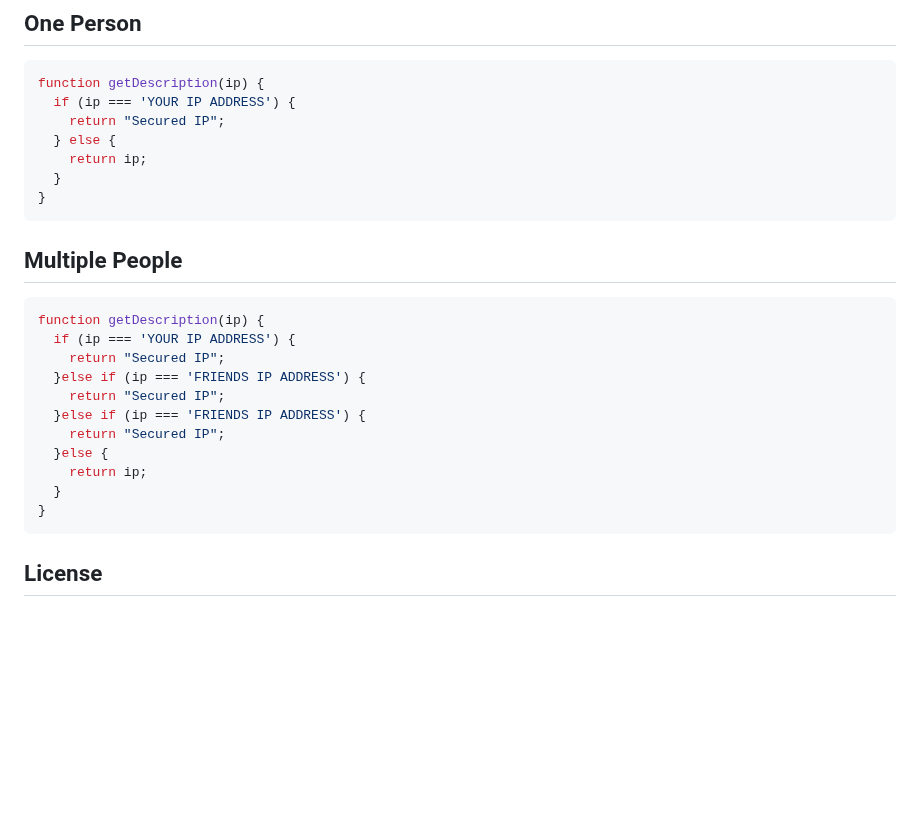
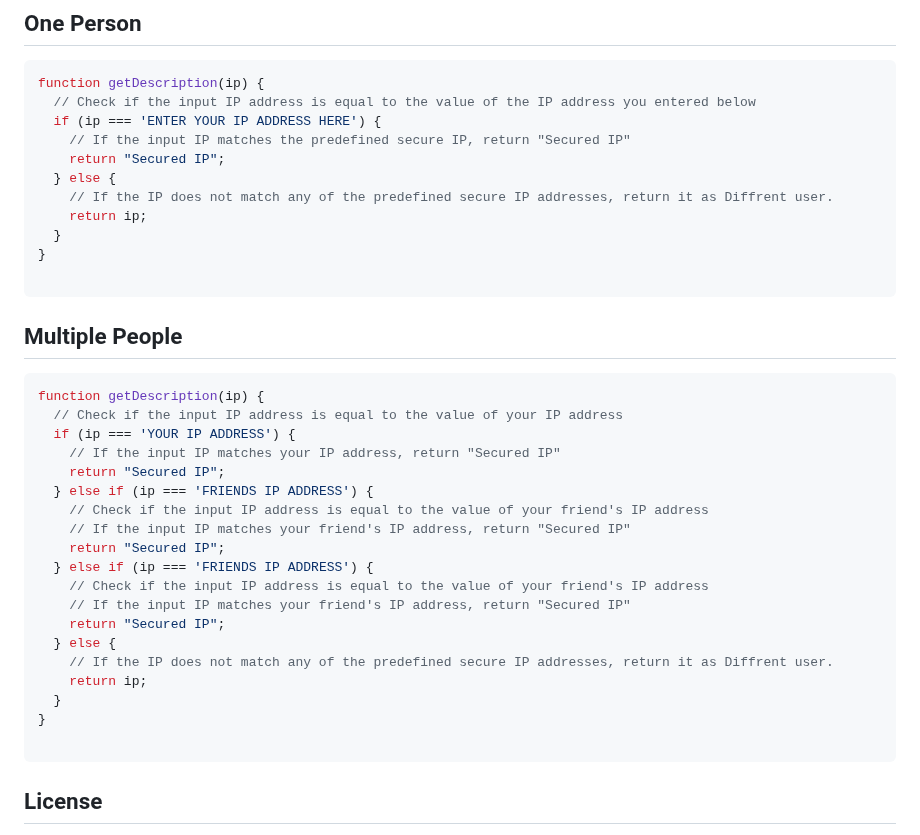
Before and after one commit to Spongeward/Sponge, a Markdown page: README.md, the part around the change. Rendered like a GitHub page; blank space fills up the shorter version.

````diff
--- a/README.md
+++ b/README.md
@@ -78,27 +78,39 @@ Description: With the Whitelist IPs feature, you can block specific IP addresses
 ## One Person
 ```javascript
 function getDescription(ip) {
-  if (ip === 'YOUR IP ADDRESS') {
+  // Check if the input IP address is equal to the value of the IP address you entered below
+  if (ip === 'ENTER YOUR IP ADDRESS HERE') {
+    // If the input IP matches the predefined secure IP, return "Secured IP"
     return "Secured IP";
   } else {
+    // If the IP does not match any of the predefined secure IP addresses, return it as Diffrent user.
     return ip;
   }
 }
+
 ```
 
 ## Multiple People
 ```javascript
 function getDescription(ip) {
+  // Check if the input IP address is equal to the value of your IP address
   if (ip === 'YOUR IP ADDRESS') {
+    // If the input IP matches your IP address, return "Secured IP"
     return "Secured IP";
-  }else if (ip === 'FRIENDS IP ADDRESS') {
+  } else if (ip === 'FRIENDS IP ADDRESS') {
+    // Check if the input IP address is equal to the value of your friend's IP address
+    // If the input IP matches your friend's IP address, return "Secured IP"
     return "Secured IP";
-  }else if (ip === 'FRIENDS IP ADDRESS') {
+  } else if (ip === 'FRIENDS IP ADDRESS') {
+    // Check if the input IP address is equal to the value of your friend's IP address
+    // If the input IP matches your friend's IP address, return "Secured IP"
     return "Secured IP";
-  }else {
+  } else {
+    // If the IP does not match any of the predefined secure IP addresses, return it as Diffrent user.
     return ip;
   }
 }
+
 ```
 
 
````
